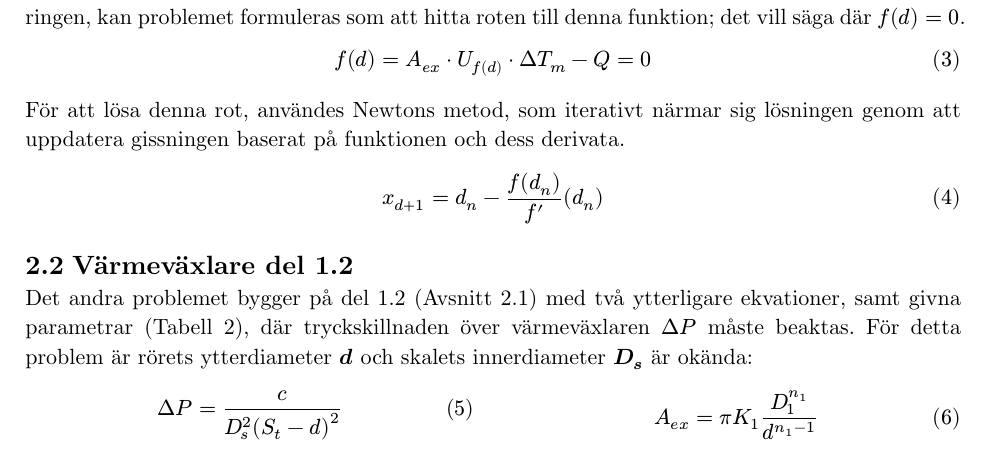
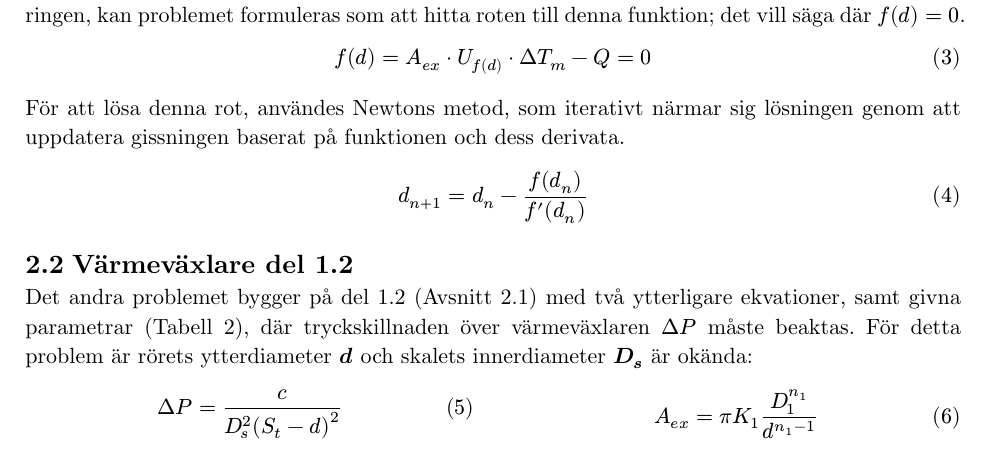
Before and after one commit to KottenAlin/Projekt-numeriska-metoder, a Typst document (84ProjetkSF1546.typ): part of page 4 of 20, cut so that both start at the same text. Compiled offline with Typst 0.15.

Commit message:
fixed everything

```diff
--- a/84ProjetkSF1546.typ
+++ b/84ProjetkSF1546.typ
@@ -124,7 +124,7 @@ $
 $
 För att lösa denna rot, användes Newtons metod, som iterativt närmar sig lösningen genom att uppdatera gissningen baserat på funktionen och dess derivata.
 $
-  x_(d+1) = d_n - f(d_n)/f'(d_n)
+  d_(n+1) = d_n - f(d_n)/(f'(d_n))
 $
 
 
```
